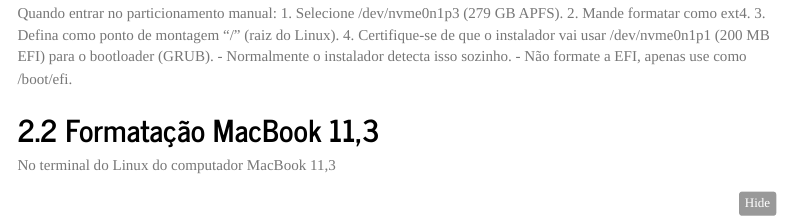
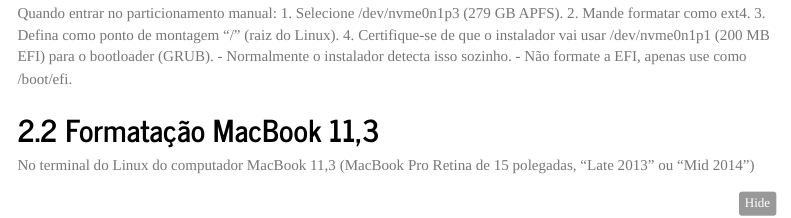
Before and after one commit to ghnaves/datasci_survive_guide, an R Markdown document (doc/Linux_on_Mac.rmd): the page in a window 1100 px wide, from 2130 px down. The pictures show the output file doc/Linux_on_Mac.html that the author committed with the source, opened offline; menus at the side of the page are left out; long lines of code are wrapped.

Commit message:
Atualização do Linux_on_Mac 27-10-2025 17:54

````diff
--- a/doc/Linux_on_Mac.rmd
+++ b/doc/Linux_on_Mac.rmd
@@ -128,7 +128,7 @@
 
 ## Formatação MacBook 11,3
 
-No terminal do Linux do computador MacBook 11,3
+No terminal do Linux do computador MacBook 11,3 (MacBook Pro Retina de 15 polegadas, “Late 2013” ou “Mid 2014”)
 
 ```{bash  eval=FALSE}
  sudo fdisk -l
````
Also changed, not shown: doc/Linux_on_Mac.html.
